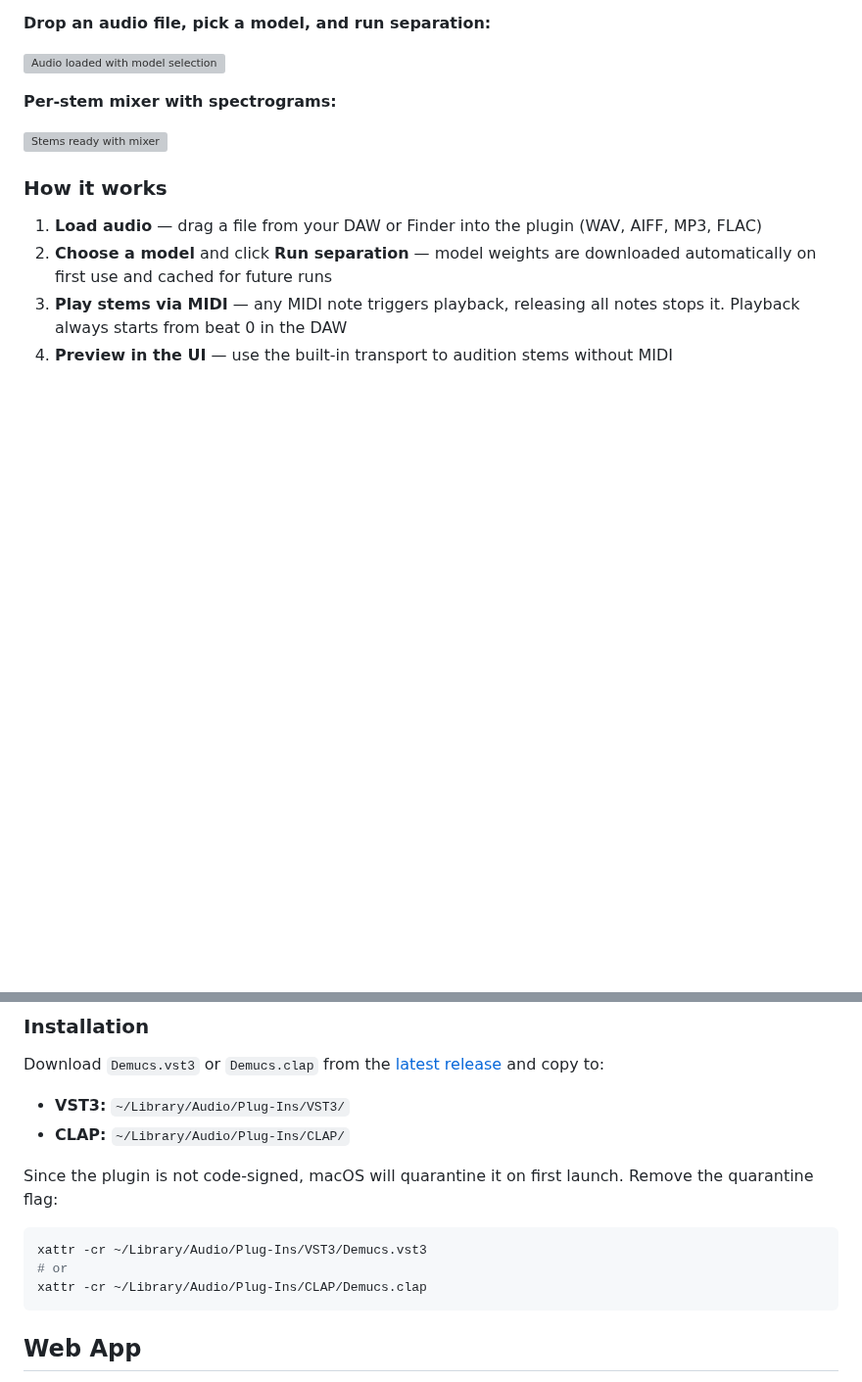
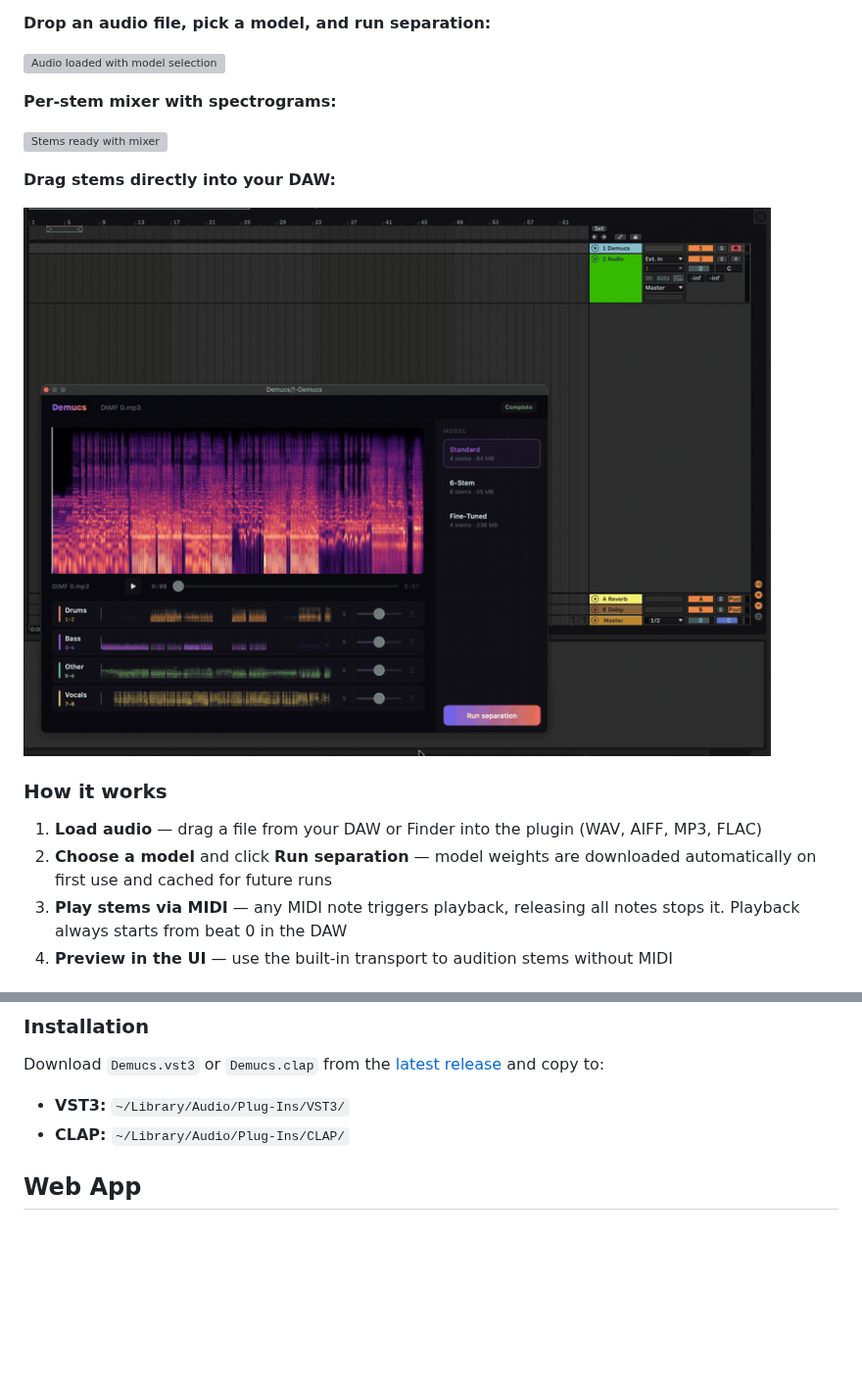
Before and after one commit to nikhilunni/demucs-rs, a Markdown page: README.md, 2 parts joined by grey strips. Shown at 98% size. Rendered like a GitHub page; pictures changed too: screenshots/plugin-drag-drop.gif (added); blank space fills up the shorter version; grey boxes are pictures that could not be loaded.

Commit message:
cleanup README

````diff
--- a/README.md
+++ b/README.md
@@ -47,6 +47,10 @@ The plugin runs as a VST3 or CLAP instrument in any DAW on macOS. Drop in an aud
 
 ![Stems ready with mixer](screenshots/plugin-5.png)
 
+**Drag stems directly into your DAW:**
+
+![Drag and drop stems into DAW](screenshots/plugin-drag-drop.gif)
+
 ### How it works
 
 1. **Load audio** — drag a file from your DAW or Finder into the plugin (WAV, AIFF, MP3, FLAC)
@@ -66,14 +70,6 @@ Download `Demucs.vst3` or `Demucs.clap` from the [latest release](https://github
 
 - **VST3:** `~/Library/Audio/Plug-Ins/VST3/`
 - **CLAP:** `~/Library/Audio/Plug-Ins/CLAP/`
-
-Since the plugin is not code-signed, macOS will quarantine it on first launch. Remove the quarantine flag:
-
-```bash
-xattr -cr ~/Library/Audio/Plug-Ins/VST3/Demucs.vst3
-# or
-xattr -cr ~/Library/Audio/Plug-Ins/CLAP/Demucs.clap
-```
 
 ## Web App
 
````
Also changed, not shown: other parts of README.md (+1 -1 lines), screenshots/plugin-6.png (added).
